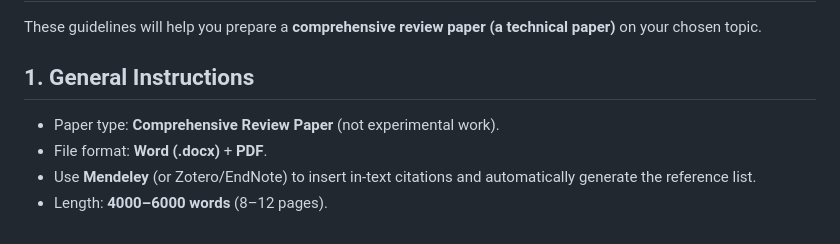
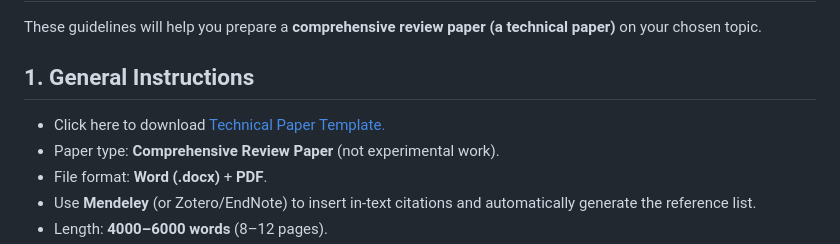
Before and after one commit to gndec-yjs/SMCE, a Markdown page: Contents/Technical_Paper_Guidelines.md, the part around the change. Drawn GitHub-style.

```diff
--- a/Contents/Technical_Paper_Guidelines.md
+++ b/Contents/Technical_Paper_Guidelines.md
@@ -5,6 +5,7 @@ These guidelines will help you prepare a **comprehensive review paper (a technic
 
 ## 1. General Instructions
 
+* Click here to download [Technical Paper Template.](Technical_Paper_Template.docx)
 * Paper type: **Comprehensive Review Paper** (not experimental work).
 * File format: **Word (.docx)** + **PDF**.
 * Use **Mendeley** (or Zotero/EndNote) to insert in-text citations and automatically generate the reference list.
```
